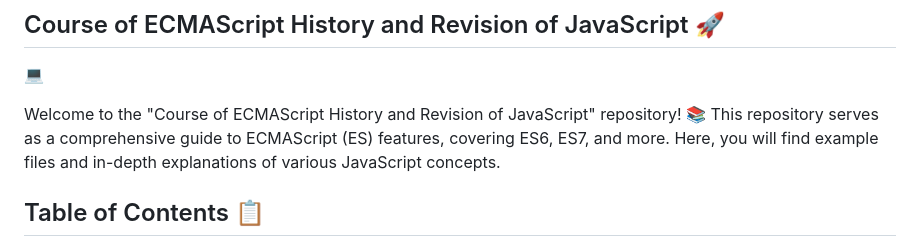
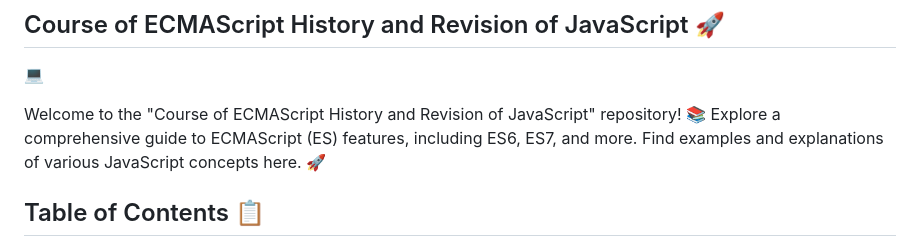
Before and after one commit to Diegofergamboa/JavaScript-ECMAScript-Advance-Concepts, a Markdown page: README.md, the part around the change. Drawn GitHub-style.

```diff
--- a/README.md
+++ b/README.md
@@ -2,7 +2,7 @@
 
 💻
 
-Welcome to the "Course of ECMAScript History and Revision of JavaScript" repository! 📚 This repository serves as a comprehensive guide to ECMAScript (ES) features, covering ES6, ES7, and more. Here, you will find example files and in-depth explanations of various JavaScript concepts.
+Welcome to the "Course of ECMAScript History and Revision of JavaScript" repository! 📚 Explore a comprehensive guide to ECMAScript (ES) features, including ES6, ES7, and more. Find examples and explanations of various JavaScript concepts here. 🚀
 
 ## Table of Contents 📋
 
```
